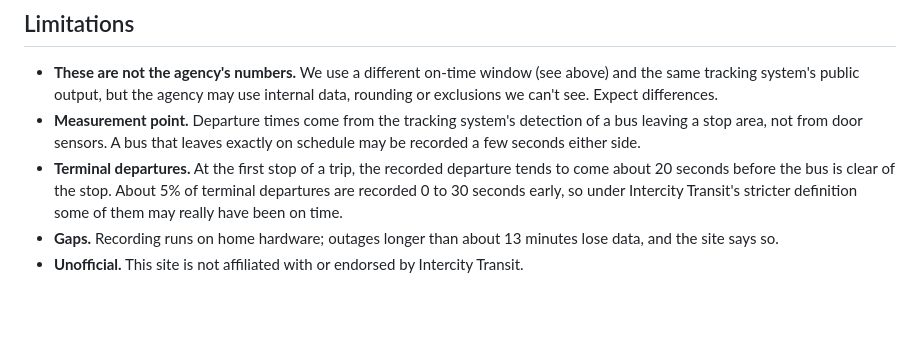
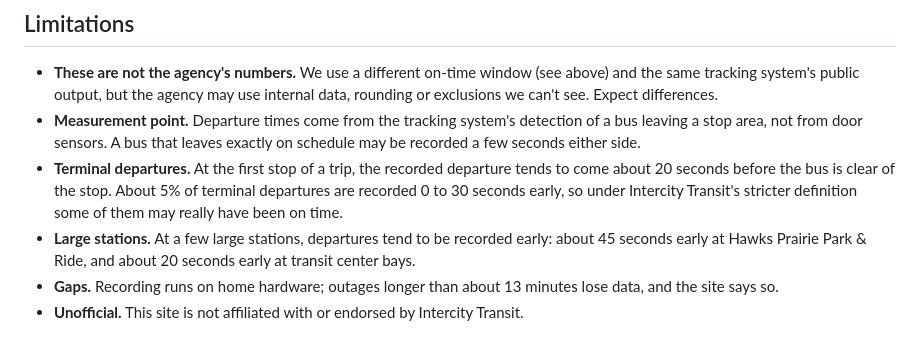
Before and after one commit to wasthebusontime/wasthebusontime, a Markdown page: site/content/methodology.md, the part around the change. Drawn GitHub-style; blank space fills up the shorter version.

Commit message:
Methodology: large stations record departures early
Co-Authored-By: Claude Opus 5.5 <noreply@anthropic.com>

```diff
--- a/site/content/methodology.md
+++ b/site/content/methodology.md
@@ -66,5 +66,6 @@ Percentages are computed from counts and rounded to whole percent in headlines a
 - **These are not the agency's numbers.** We use a different on-time window (see above) and the same tracking system's public output, but the agency may use internal data, rounding or exclusions we can't see. Expect differences.
 - **Measurement point.** Departure times come from the tracking system's detection of a bus leaving a stop area, not from door sensors. A bus that leaves exactly on schedule may be recorded a few seconds either side.
 - **Terminal departures.** At the first stop of a trip, the recorded departure tends to come about 20 seconds before the bus is clear of the stop. About 5% of terminal departures are recorded 0 to 30 seconds early, so under Intercity Transit's stricter definition some of them may really have been on time.
+- **Large stations.** At a few large stations, departures tend to be recorded early: about 45 seconds early at Hawks Prairie Park & Ride, and about 20 seconds early at transit center bays.
 - **Gaps.** Recording runs on home hardware; outages longer than about 13 minutes lose data, and the site says so.
 - **Unofficial.** This site is not affiliated with or endorsed by Intercity Transit.
```
